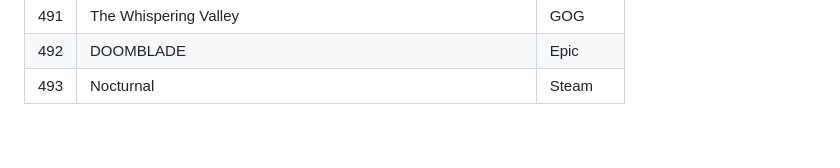
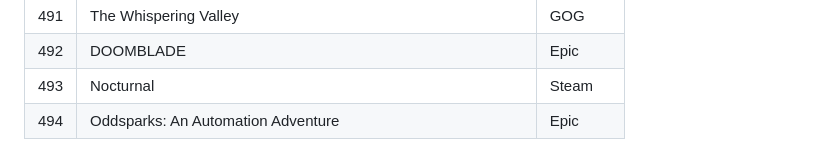
Before and after one commit to andmorgue/other, a Markdown page: games/own.md, the part around the change. GitHub-like rendering.

```diff
--- a/games/own.md
+++ b/games/own.md
@@ -493,3 +493,4 @@
 | 491 | The Whispering Valley | GOG |
 | 492 | DOOMBLADE | Epic |
 | 493 | Nocturnal | Steam |
+| 494 | Oddsparks: An Automation Adventure | Epic |
```
